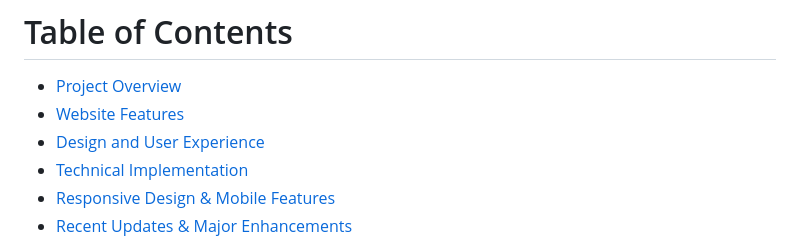
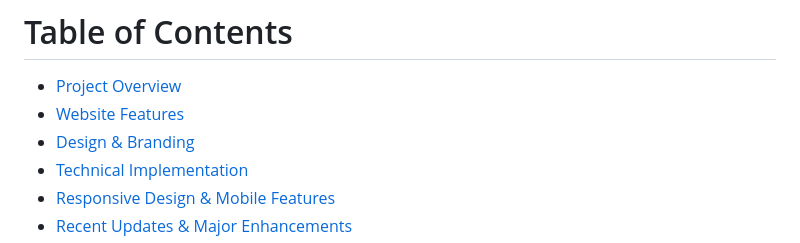
Before and after one commit to SteveDok22/Hype-coffee, a Markdown page: README.md, the part around one of its changes. Drawn GitHub-style.

Commit message:
modified:   README.md ,fixing bug

```diff
--- a/README.md
+++ b/README.md
@@ -6,7 +6,7 @@ A modern, responsive website for HYPE specialty coffee shop, designed to showcas
 
 - [Project Overview](#project-overview)
 - [Website Features](#website-features)
-- [Design and User Experience](#design-and-user-experience)
+- [Design & Branding](#design--branding)
 - [Technical Implementation](#technical-implementation)
 - [Responsive Design & Mobile Features](#responsive-design--mobile-features)
 - [Recent Updates & Major Enhancements](#recent-updates--major-enhancements)
```
Also changed, not shown: other parts of README.md (+1 -1 lines).
